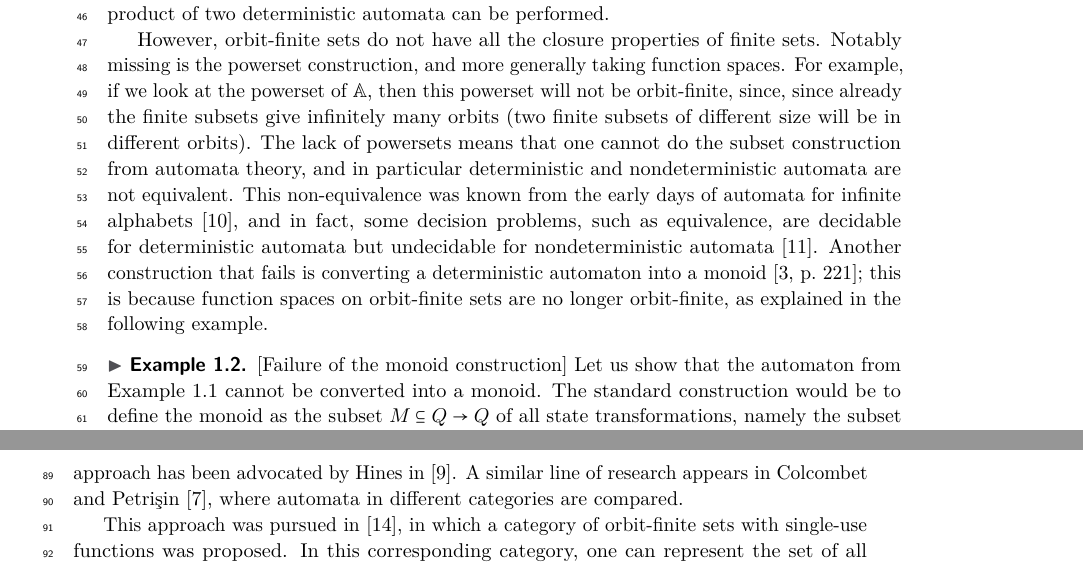
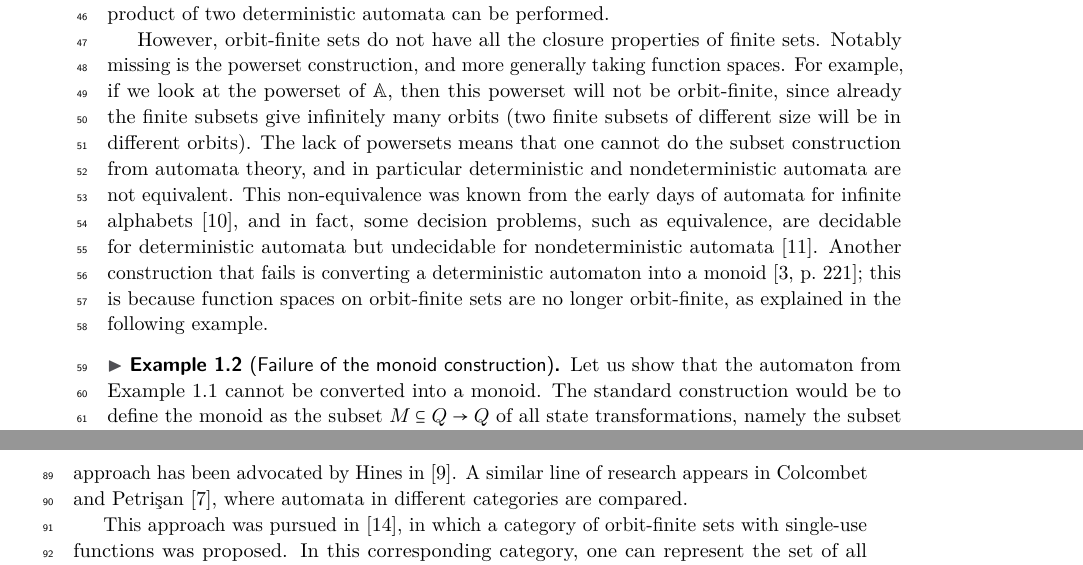
Before and after one commit to bojanczyk/single-use-closed, a LaTeX paper (main.tex, which reads introduction.tex): two parts of pages 2 and 3 of 28, joined at a grey line, cut so that both start at the same text. Compiled offline with pdfLaTeX.

Commit message:
tiny typos

```diff
--- a/introduction.tex
+++ b/introduction.tex
@@ -10,9 +10,9 @@ The notion of orbit-finiteness can be seen as an attempt to find an appropriate
 Orbit-finite sets have many advantages, which ensure that they are good setting for automata theory, and discrete mathematics in general. For example, an orbit-finite set can be represented in a finite way~\cite{bojanczyk_slightly2018}, which ensures that it becomes meaningful to talk about algorithms that input orbit-finite sets, such as an emptiness check for an automaton. Also, orbit-finite sets are closed under taking disjoint unions and products, which ensures that natural automata constructions, such as the union of two nondeterministic automata or the product of two deterministic automata can be performed.
 %  (Closure of orbit-finite sets under products is not immediately obvious, for example the set $\atoms$ has one orbit, but the set $\atoms^3$ has five orbits.)
 
-However, orbit-finite sets do not have all the closure properties of finite sets. Notably missing is the powerset construction, and more generally taking function spaces. For example, if we look at the powerset of $\atoms$, then this powerset will not be orbit-finite, since, since already the finite subsets give infinitely many orbits (two finite subsets of different size will be in different orbits). The lack of powersets means that one cannot do the subset construction from automata theory, and in particular deterministic and nondeterministic automata are not equivalent. This non-equivalence was known from the early days of automata for infinite alphabets~\cite{kaminskiFiniteMemoryAutomata1994}, and in fact, some decision problems, such as equivalence, are decidable for deterministic automata but undecidable for nondeterministic automata~\cite{nevenFiniteStateMachines2004}. Another construction that fails is converting a deterministic automaton into a monoid~\cite[p.~221]{bojanczykNominalMonoids2013}; this is because function spaces on orbit-finite sets are no longer orbit-finite, as explained in the following example.
+However, orbit-finite sets do not have all the closure properties of finite sets. Notably missing is the powerset construction, and more generally taking function spaces. For example, if we look at the powerset of $\atoms$, then this powerset will not be orbit-finite, since already the finite subsets give infinitely many orbits (two finite subsets of different size will be in different orbits). The lack of powersets means that one cannot do the subset construction from automata theory, and in particular deterministic and nondeterministic automata are not equivalent. This non-equivalence was known from the early days of automata for infinite alphabets~\cite{kaminskiFiniteMemoryAutomata1994}, and in fact, some decision problems, such as equivalence, are decidable for deterministic automata but undecidable for nondeterministic automata~\cite{nevenFiniteStateMachines2004}. Another construction that fails is converting a deterministic automaton into a monoid~\cite[p.~221]{bojanczykNominalMonoids2013}; this is because function spaces on orbit-finite sets are no longer orbit-finite, as explained in the following example.
 
-\begin{example}\label{ex:first-letter-repeats-monoid}[Failure of the monoid construction]
+\begin{example}[Failure of the monoid construction]\label{ex:first-letter-repeats-monoid}
     Let us show that the  automaton from Example~\ref{ex:first-letter-repeats} cannot be converted into a monoid. The standard construction would be to define the monoid as the subset $M \subseteq Q \to Q$ of all state transformations, namely the subset generated by individual input letters.
     Unfortunately, this construction does not work. This is because in order  for  two input words to give the same state transformation, they need to have the set of letters that appear in them. In particular, the corresponding set of set transformations is not orbit-finite, for the same reason as why the finite powerset is not orbit-finite. Not only does the standard construction not work, but also this language is not recognised by any orbit-finite monoid.
 \end{example}
@@ -39,7 +39,7 @@ The first function is single use, since it compares the input atom to John only,
 
 If one restricts attention to functions that are single use, much of the usual robustness of automata theory is recovered, with deterministic automata being equivalent to monoids, and both being equivalent to two-way deterministic automata~\cite{bojanczykstefanski2020}.
 
-Despite the success of the single-use restriction in solving automata problems, one would ideally prefer a more principled approach, in which instead of defining single-use automata, we would define a more general object, namely single-use sets and functions. Then the definitions of  automata and monoids, as well theorems speaking about them, should arise automatically as a result of suitable closure properties of the sets and functions. Such an approach has been advocated by Hines in~\cite{hines2003categorical}. A similar line of research  appears in Colcombet and Petri{\c{s}}in~\cite{colcombet2020automata}, where automata in different categories are compared.
+Despite the success of the single-use restriction in solving automata problems, one would ideally prefer a more principled approach, in which instead of defining single-use automata, we would define a more general object, namely single-use sets and functions. Then the definitions of  automata and monoids, as well theorems speaking about them, should arise automatically as a result of suitable closure properties of the sets and functions. Such an approach has been advocated by Hines in~\cite{hines2003categorical}. A similar line of research  appears in Colcombet and Petrişan~\cite{colcombet2020automata}, where automata in different categories are compared.
 
 This approach was pursued in~\cite{stefanski-phd}, in which a category of orbit-finite sets with single-use functions was proposed. In this corresponding category,  one can represent the set of all of single-use functions between two orbit-finite sets $X$ and $Y$ as a new set, call it $X \Rightarrow Y$, which is  also orbit-finite.  However, as we will see later in this paper, this proposal is not entirely satisfactory, since it fails to account for standard operations that one would like to perform on function spaces, most importantly partial application (currying). Note that partial application is crucial for converting an automaton into a monoid, since the monoid consists of partially applied transition functions, in which the input word is known, but the input state is not. In the language of category theory, the proposal from~\cite{stefanski-phd} failed to be a monoidal closed category.
 
```
Also changed, not shown: introduction.tex (2 more changed lines).
